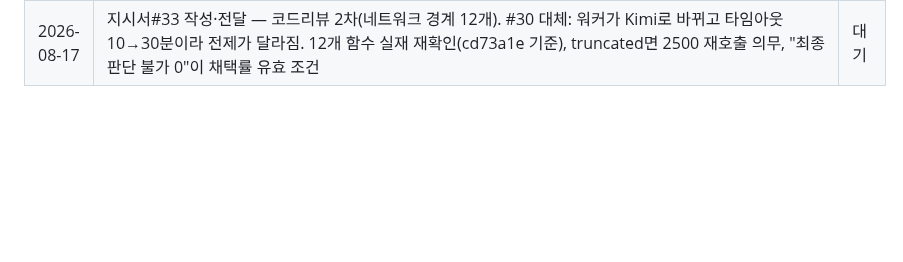
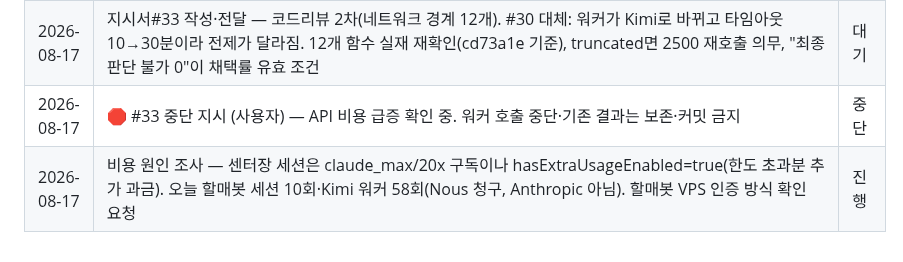
Before and after one commit to joker8awesome/workflow-builder, a Markdown page: deepbot_action.md, the part around the change. GitHub-like rendering; blank space fills up the shorter version.

```diff
--- a/deepbot_action.md
+++ b/deepbot_action.md
@@ -300,3 +300,5 @@ agent.payload.get / report / checkpoint
 | 2026-08-17 | #32 배포 확인 — role=dialog 15개, CACHE v8, css/cred-modal.css, js/esc-panel-close.js 전부 원격 반영 | ✅ |
 | 2026-08-17 | 세션 hang 원인 규명·수정 — 할매봇 로그의 spawnSync ETIMEDOUT 3회(13:44·13:55·14:06)는 queue-trigger.js의 execSync 10분 타임아웃. 배치 A·B·C가 19분 걸려 끊겼고 재시도 정책이 3회 증폭. 실패가 아니라 작업 중이었음. 타임아웃 30분(WF_TRIGGER_TIMEOUT_MS)·잠금회수는 타임아웃+5분으로 연동·ETIMEDOUT 구분 로그. 검사 3건 (12스위트 202건) | ✅ |
 | 2026-08-17 | 지시서#33 작성·전달 — 코드리뷰 2차(네트워크 경계 12개). #30 대체: 워커가 Kimi로 바뀌고 타임아웃 10→30분이라 전제가 달라짐. 12개 함수 실재 재확인(cd73a1e 기준), truncated면 2500 재호출 의무, "최종 판단 불가 0"이 채택률 유효 조건 | 대기 |
+| 2026-08-17 | 🛑 #33 중단 지시 (사용자) — API 비용 급증 확인 중. 워커 호출 중단·기존 결과는 보존·커밋 금지 | 중단 |
+| 2026-08-17 | 비용 원인 조사 — 센터장 세션은 claude_max/20x 구독이나 hasExtraUsageEnabled=true(한도 초과분 추가 과금). 오늘 할매봇 세션 10회·Kimi 워커 58회(Nous 청구, Anthropic 아님). 할매봇 VPS 인증 방식 확인 요청 | 진행 |
```
Also changed, not shown: 2026-08-17-hermes-note-stop.md (added, +103 -0 lines).
